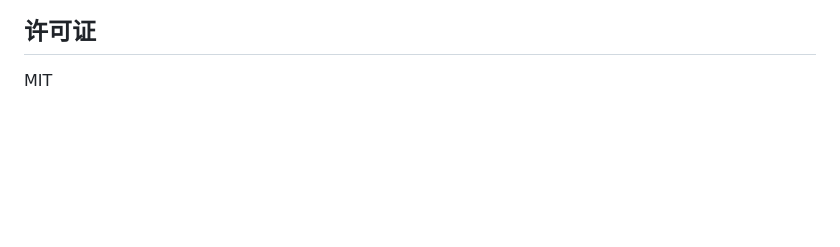
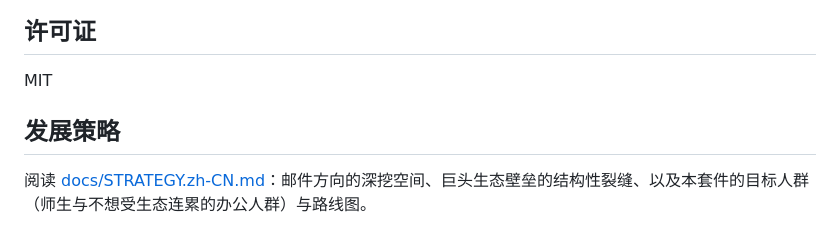
Before and after one commit to Xplore-LAB/dsh-plugin-office, a Markdown page: README.zh-CN.md, the part around the change. Rendered like a GitHub page; blank space fills up the shorter version.

```diff
--- a/README.zh-CN.md
+++ b/README.zh-CN.md
@@ -107,3 +107,7 @@ rm -rf node_modules/@deepseek-ai node_modules/@standard-schema   # 保持运行
 ## 许可证
 
 MIT
+
+## 发展策略
+
+阅读 [docs/STRATEGY.zh-CN.md](docs/STRATEGY.zh-CN.md)：邮件方向的深挖空间、巨头生态壁垒的结构性裂缝、以及本套件的目标人群（师生与不想受生态连累的办公人群）与路线图。
```
Also changed, not shown: README.md (+4 -0 lines), docs/STRATEGY.zh-CN.md (added, +220 -0 lines).
